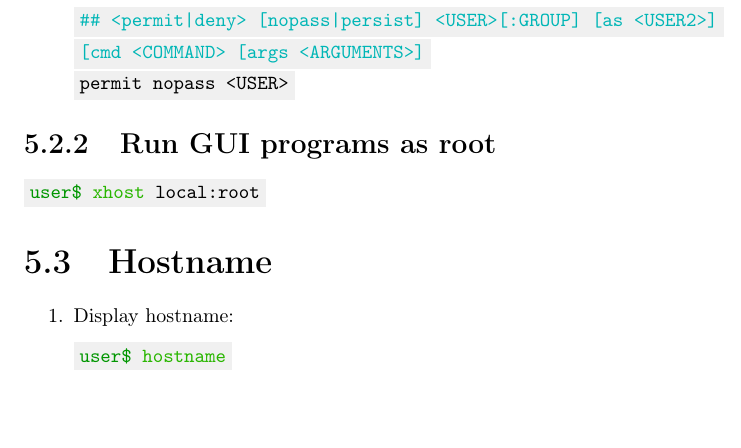
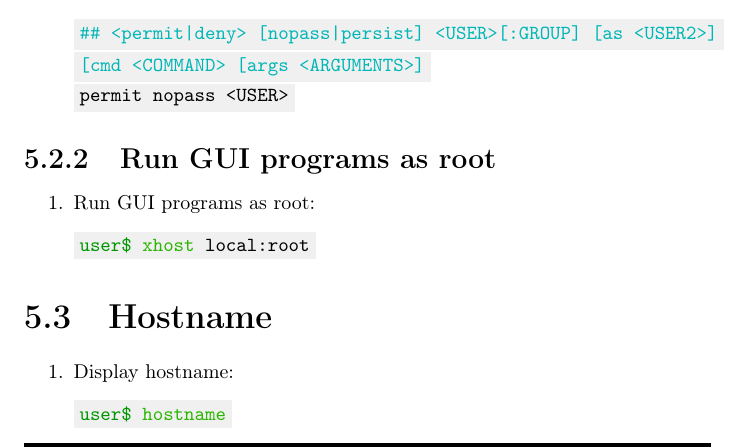
Before and after one commit to AISK11/debian, a LaTeX book (Notes/Debian_v2.tex): part of page 11 of 33, cut so that both start at the same text, the shorter picture padded with empty space. Compiled offline with pdfLaTeX.

Commit message:
Update Debian_v2.tex

```diff
--- a/Notes/Debian_v2.tex
+++ b/Notes/Debian_v2.tex
@@ -334,9 +334,12 @@ permit nopass <USER>
 \end{enumerate}
 %%%%%%%%%%%%%%%%%%%%%%%%%%%%%%%%%%%%%%%%%%%%%%%%%%%%%%%%%%%%%%%%%%%%%%%%%%%%
 \subsection{Run GUI programs as root}
+\begin{enumerate}
+    \item Run GUI programs as root:
 \begin{Verbatim}[commandchars=\\\{\}]
 \textcolor{user}{user\$} \textcolor{command}{xhost} local:root
 \end{Verbatim}
+\end{enumerate}
 %%%%%%%%%%%%%%%%%%%%%%%%%%%%%%%%%%%%%%%%%%%%%%%%%%%%%%%%%%%%%%%%%%%%%%%%%%%%
 \section{Hostname}
 \begin{enumerate}
```
